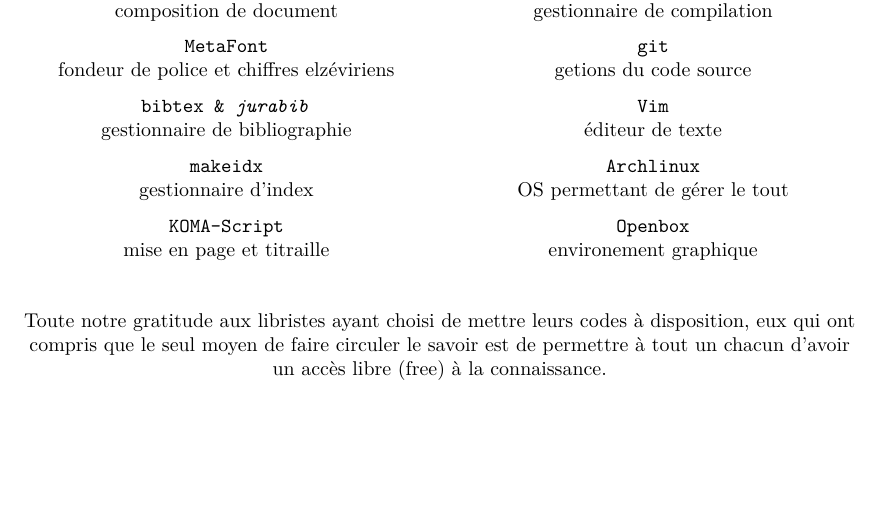
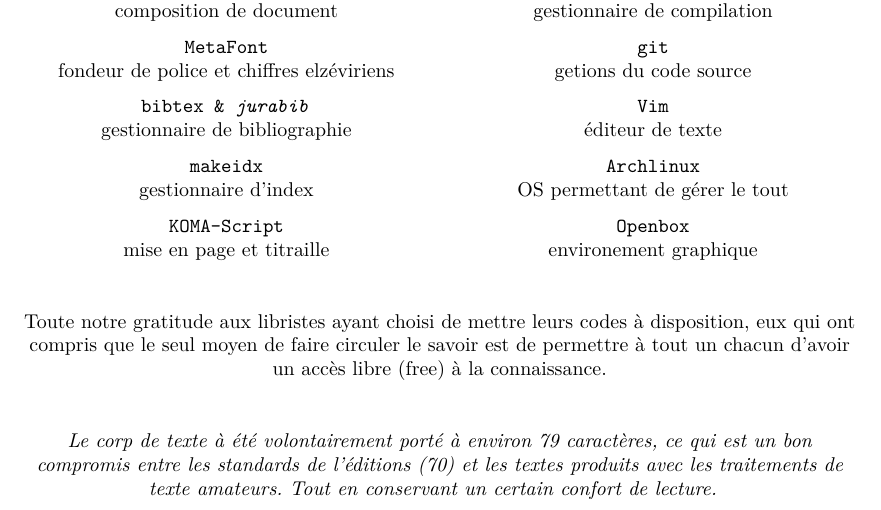
Before and after one commit to sspfr/2014_LivreBlanc, a LaTeX book (src/LivreBlanc.tex, which reads src/LivreBlanc/4_back/09_colophon.tex): part of page 15 of 15, cut so that both start at the same text, the shorter picture padded with empty space. Compiled offline with pdfLaTeX.

Commit message:
Ajout du commentaire sur le nombre de caractère par ligne

```diff
--- a/src/LivreBlanc/4_back/09_colophon.tex
+++ b/src/LivreBlanc/4_back/09_colophon.tex
@@ -38,11 +38,11 @@
 
 \bigskip\bigskip
 
-% \emph{%
-% Le corp de texte à été volontairement porté à environ 79 caractères,
-	% ce qui est un bon compromis entre les standards de l'éditions (70)
-	% et les textes produits avec les traitements de texte amateurs.
-% Tout en conservant un certain confort de lecture.
-% }
+\emph{%
+Le corp de texte à été volontairement porté à environ 79 caractères,
+	ce qui est un bon compromis entre les standards de l'éditions (70)
+	et les textes produits avec les traitements de texte amateurs.
+Tout en conservant un certain confort de lecture.
+}
 \vspace{\stretch{1}}
 \end{center}
```
